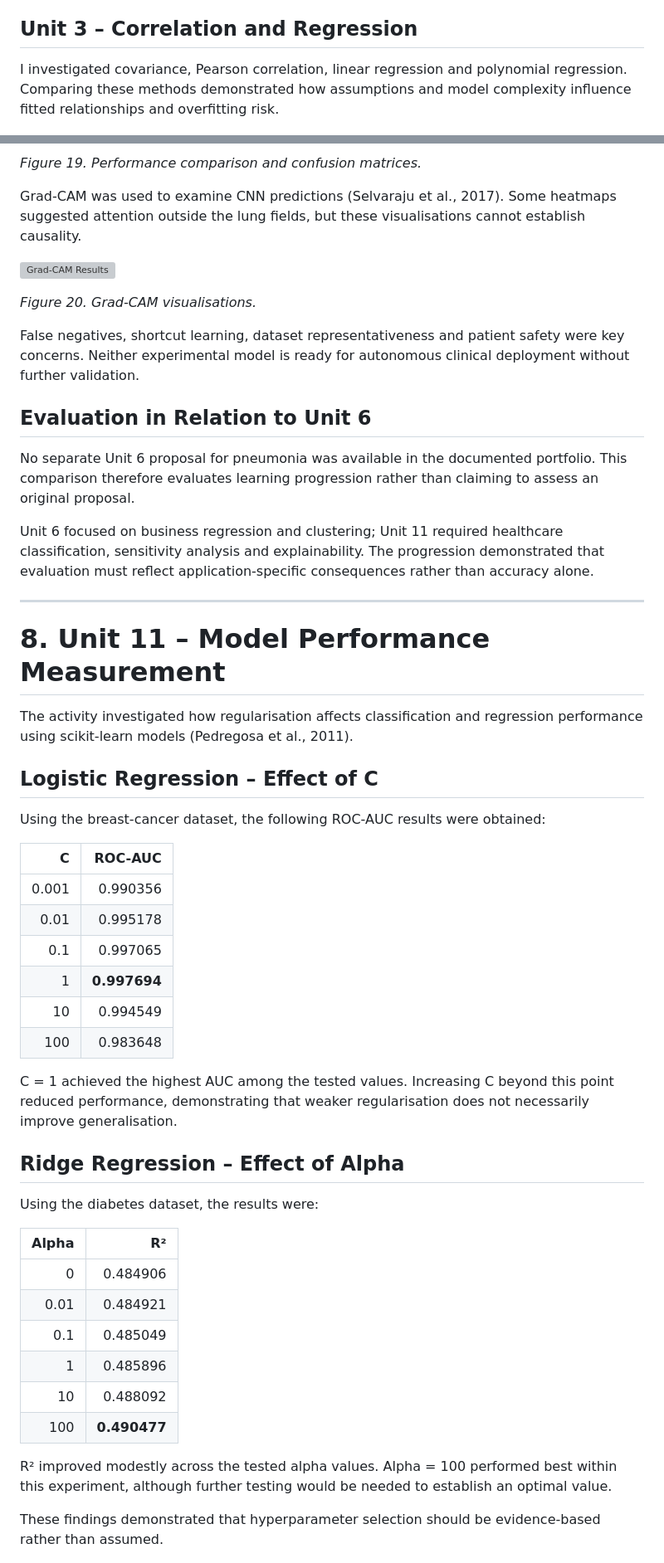
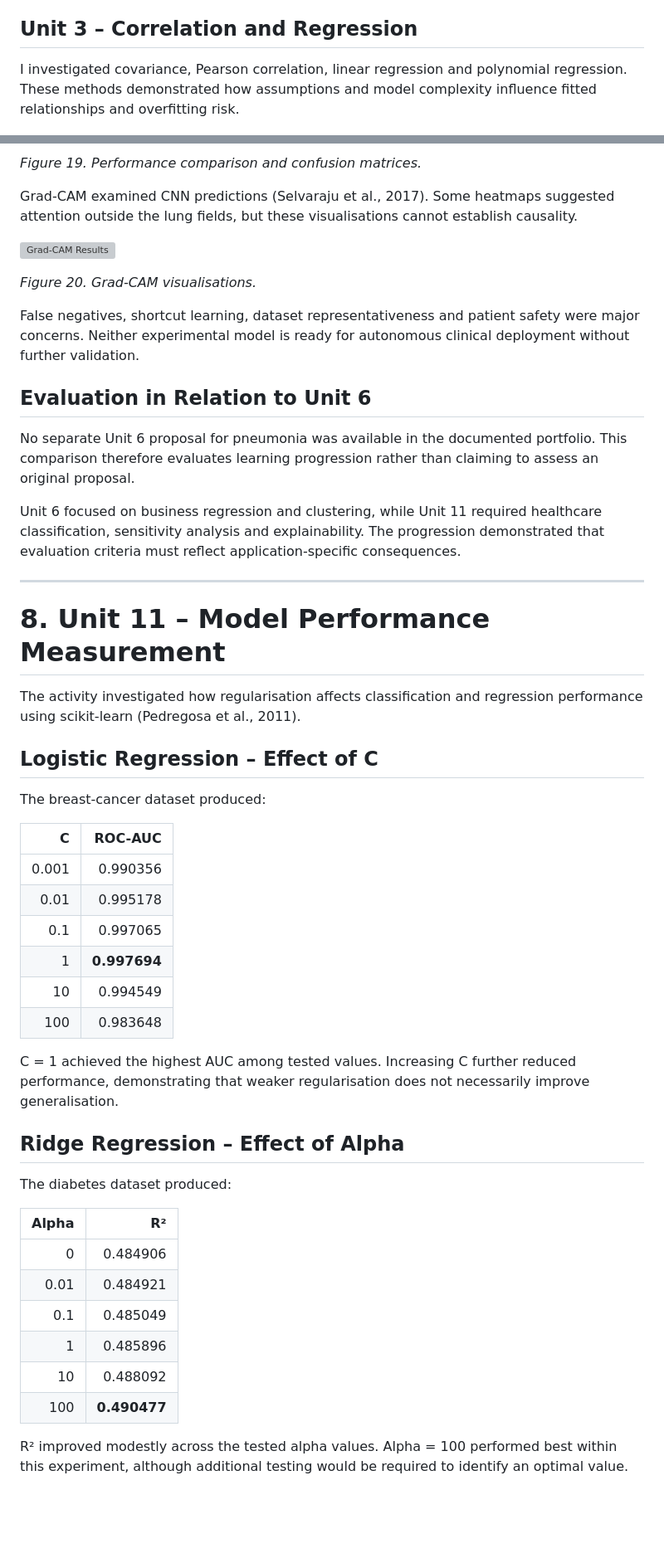
Before and after one commit to essaalbuainain/machine-learning-eportfolio, a Markdown page: README.md, 2 parts joined by grey strips. Shown at 83% size. GitHub-like rendering; blank space fills up the shorter version; grey boxes are pictures that could not be loaded.

```diff
--- a/README.md
+++ b/README.md
@@ -37,7 +37,7 @@ This demonstrated the importance of investigating missing data and feature relat
 
 ## Unit 3 – Correlation and Regression
 
-I investigated covariance, Pearson correlation, linear regression and polynomial regression. Comparing these methods demonstrated how assumptions and model complexity influence fitted relationships and overfitting risk.
+I investigated covariance, Pearson correlation, linear regression and polynomial regression. These methods demonstrated how assumptions and model complexity influence fitted relationships and overfitting risk.
 
 ![Correlation and Regression Results](assets/Correlation%20and%20Regression%20Results.jpg)
 
@@ -224,29 +234,29 @@ The classical model performed better, demonstrating that greater complexity does
 
 *Figure 19. Performance comparison and confusion matrices.*
 
-Grad-CAM was used to examine CNN predictions (Selvaraju et al., 2017). Some heatmaps suggested attention outside the lung fields, but these visualisations cannot establish causality.
+Grad-CAM examined CNN predictions (Selvaraju et al., 2017). Some heatmaps suggested attention outside the lung fields, but these visualisations cannot establish causality.
 
 ![Grad-CAM Results](assets/Grad-CAM%20Results.png)
 
 *Figure 20. Grad-CAM visualisations.*
 
-False negatives, shortcut learning, dataset representativeness and patient safety were key concerns. Neither experimental model is ready for autonomous clinical deployment without further validation.
+False negatives, shortcut learning, dataset representativeness and patient safety were major concerns. Neither experimental model is ready for autonomous clinical deployment without further validation.
 
 ## Evaluation in Relation to Unit 6
 
 No separate Unit 6 proposal for pneumonia was available in the documented portfolio. This comparison therefore evaluates learning progression rather than claiming to assess an original proposal.
 
-Unit 6 focused on business regression and clustering; Unit 11 required healthcare classification, sensitivity analysis and explainability. The progression demonstrated that evaluation must reflect application-specific consequences rather than accuracy alone.
+Unit 6 focused on business regression and clustering, while Unit 11 required healthcare classification, sensitivity analysis and explainability. The progression demonstrated that evaluation criteria must reflect application-specific consequences.
 
 ---
 
 # 8. Unit 11 – Model Performance Measurement
 
-The activity investigated how regularisation affects classification and regression performance using scikit-learn models (Pedregosa et al., 2011).
+The activity investigated how regularisation affects classification and regression performance using scikit-learn (Pedregosa et al., 2011).
 
 ## Logistic Regression – Effect of C
 
-Using the breast-cancer dataset, the following ROC-AUC results were obtained:
+The breast-cancer dataset produced:
 
 | C | ROC-AUC |
 |---:|---:|
@@ -257,11 +267,11 @@ Using the breast-cancer dataset, the following ROC-AUC results were obtained:
 | 10 | 0.994549 |
 | 100 | 0.983648 |
 
-C = 1 achieved the highest AUC among the tested values. Increasing C beyond this point reduced performance, demonstrating that weaker regularisation does not necessarily improve generalisation.
+C = 1 achieved the highest AUC among tested values. Increasing C further reduced performance, demonstrating that weaker regularisation does not necessarily improve generalisation.
 
 ## Ridge Regression – Effect of Alpha
 
-Using the diabetes dataset, the results were:
+The diabetes dataset produced:
 
 | Alpha | R² |
 |---:|---:|
@@ -272,9 +282,7 @@ Using the diabetes dataset, the results were:
 | 10 | 0.488092 |
 | 100 | **0.490477** |
 
-R² improved modestly across the tested alpha values. Alpha = 100 performed best within this experiment, although further testing would be needed to establish an optimal value.
-
-These findings demonstrated that hyperparameter selection should be evidence-based rather than assumed.
+R² improved modestly across the tested alpha values. Alpha = 100 performed best within this experiment, although additional testing would be required to identify an optimal value.
 
 ![Unit 11 Performance Results](assets/Unit%2011%20Performance%20Results.png)
 
```
Also changed, not shown: other parts of README.md (+34 -24 lines).
